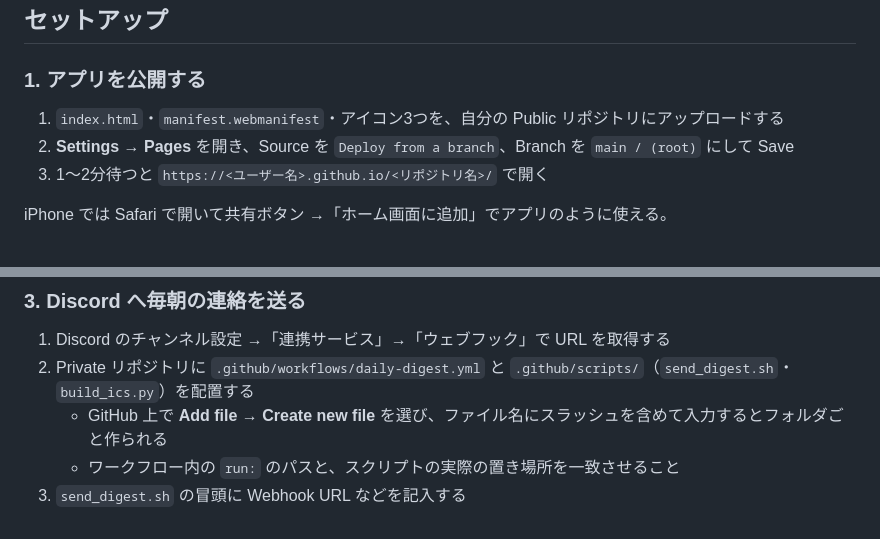
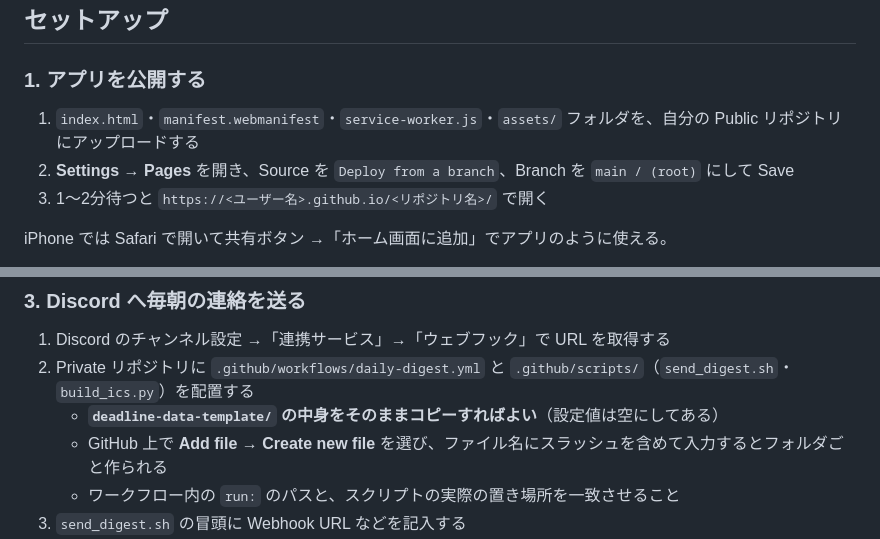
Before and after one commit to bibi257/deadline-tracker, a Markdown page: README.md, 2 parts joined by grey strips. Rendered like a GitHub page.

```diff
--- a/README.md
+++ b/README.md
@@ -100,7 +103,7 @@ Public リポジトリはファイル一覧もコミット履歴も公開され
 
 ### 1. アプリを公開する
 
-1. `index.html`・`manifest.webmanifest`・アイコン3つを、自分の Public リポジトリにアップロードする
+1. `index.html`・`manifest.webmanifest`・`service-worker.js`・`assets/` フォルダを、自分の Public リポジトリにアップロードする
 2. **Settings → Pages** を開き、Source を `Deploy from a branch`、Branch を `main / (root)` にして Save
 3. 1〜2分待つと `https://<ユーザー名>.github.io/<リポジトリ名>/` で開く
 
@@ -123,6 +126,7 @@ iPhone では Safari で開いて共有ボタン →「ホーム画面に追加
 
 1. Discord のチャンネル設定 →「連携サービス」→「ウェブフック」で URL を取得する
 2. Private リポジトリに `.github/workflows/daily-digest.yml` と `.github/scripts/`（`send_digest.sh`・`build_ics.py`）を配置する
+   - **`deadline-data-template/` の中身をそのままコピーすればよい**（設定値は空にしてある）
    - GitHub 上で **Add file → Create new file** を選び、ファイル名にスラッシュを含めて入力するとフォルダごと作られる
    - ワークフロー内の `run:` のパスと、スクリプトの実際の置き場所を一致させること
 3. `send_digest.sh` の冒頭に Webhook URL などを記入する
```
Also changed, not shown: other parts of README.md (+9 -6 lines).
